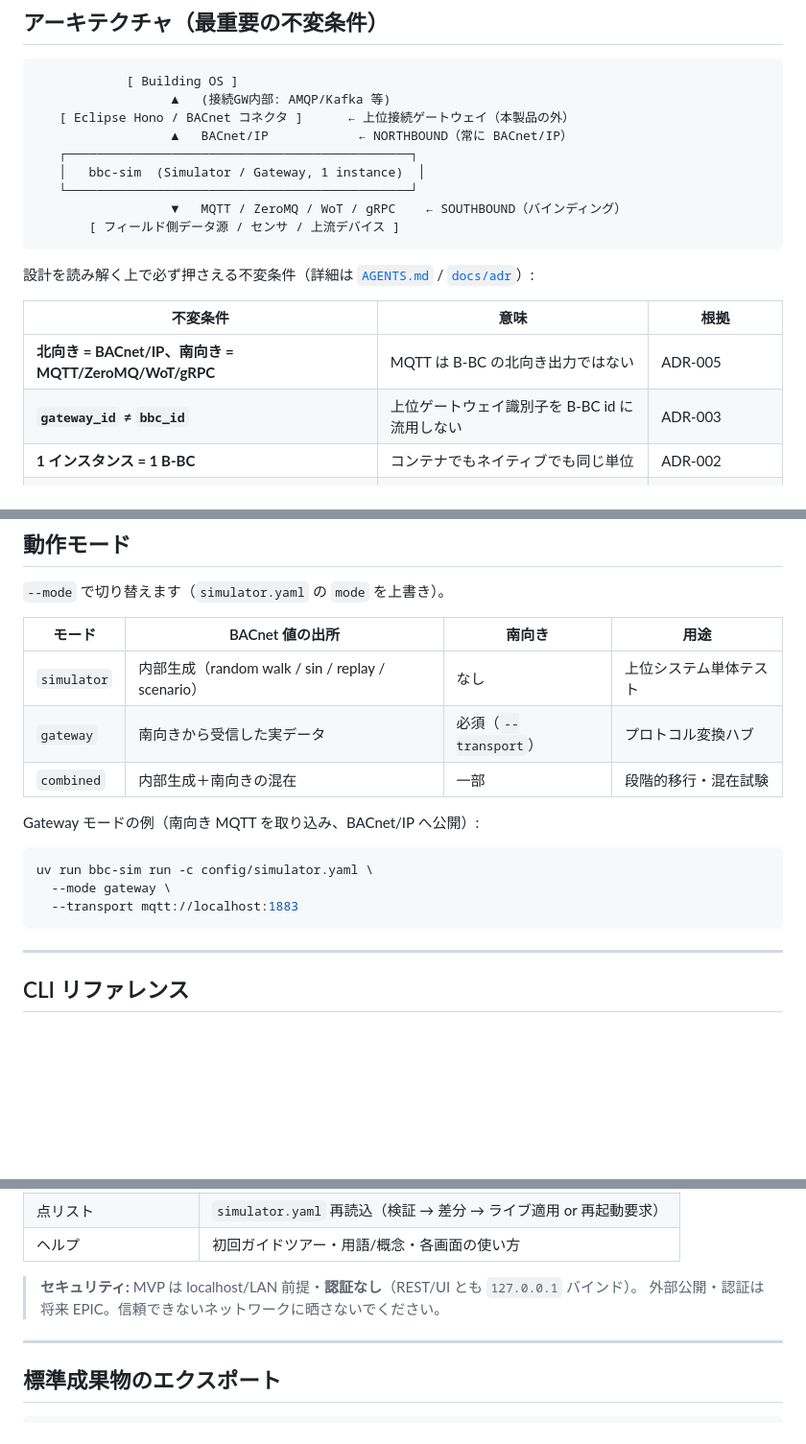
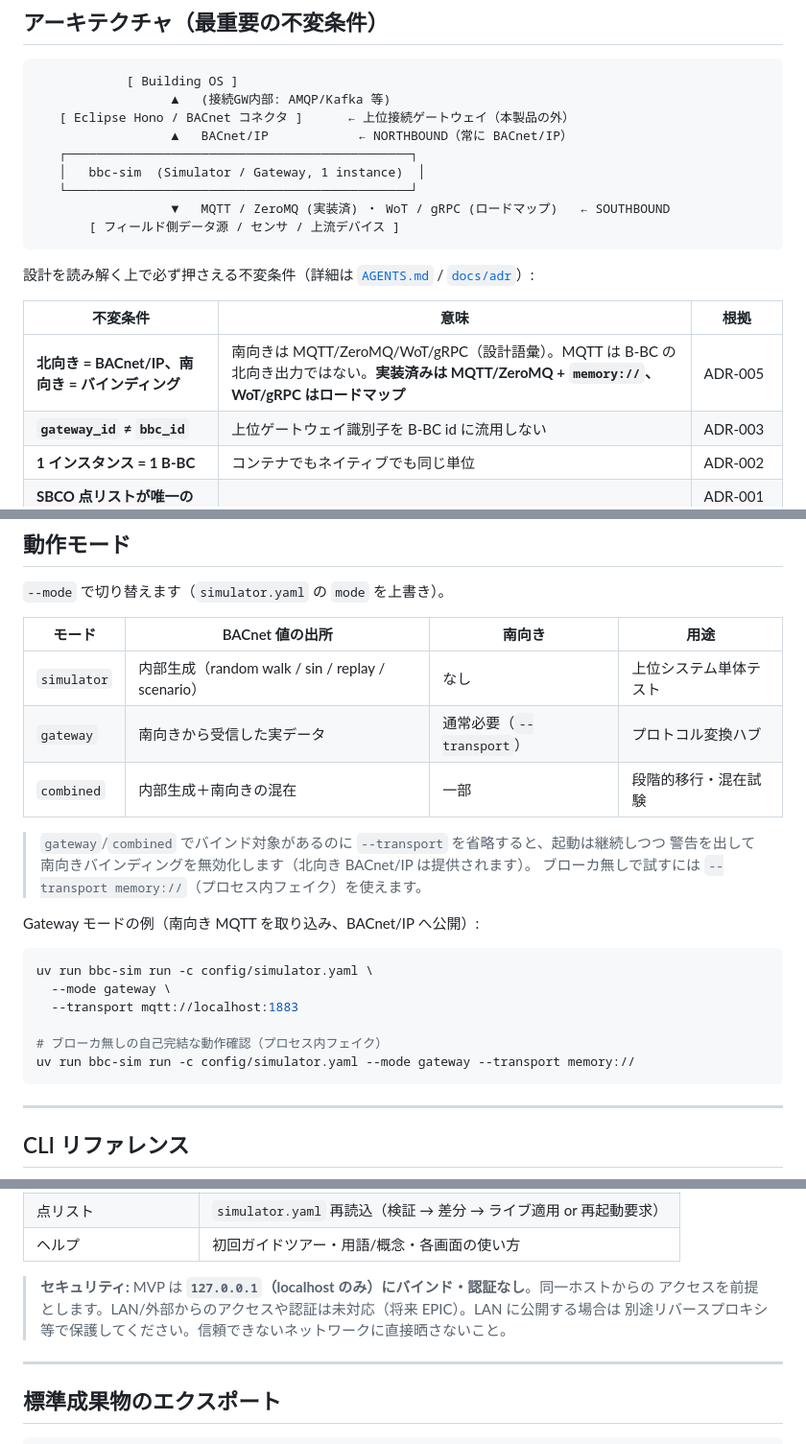
Before and after one commit to takashikasuya/bacnet-sim-gateway, a Markdown page: README.md, 3 parts joined by grey strips. Shown at 96% size. Rendered like a GitHub page; blank space fills up the shorter version.

Commit message:
docs(readme): address PR #51 review — accuracy fixes
- License badge links to the LICENSE file (the #license anchor did not
  resolve against the Japanese heading)
- Southbound: mark MQTT/ZeroMQ (+ memory://) as implemented and WoT/gRPC as
  roadmap in the intro, architecture diagram, and invariant table — the
  transport factory only supports mqtt/zmq/memory
- Add memory:// to --transport options and a broker-free gateway example
- Gateway mode no longer labeled southbound "必須": runtime starts with a
  warning and disables bindings when --transport is omitted
- Security note: bind is 127.0.0.1 (localhost only), not LAN; clarify

https://claude.ai/code/session_016rkCZ5TYJ5V3uVuqU7p7Tw

````diff
--- a/README.md
+++ b/README.md
@@ -42,7 +42,7 @@ Raspberry Pi（ARM/ARM64）でのネイティブ実行を第一級でサポー
    ┌──────────────────────────────────────────────┐
    │   bbc-sim  (Simulator / Gateway, 1 instance)  │
    └──────────────────────────────────────────────┘
-                  ▼   MQTT / ZeroMQ / WoT / gRPC    ← SOUTHBOUND（バインディング）
+                  ▼   MQTT / ZeroMQ (実装済) ・ WoT / gRPC (ロードマップ)   ← SOUTHBOUND
        [ フィールド側データ源 / センサ / 上流デバイス ]
 ```
 
@@ -50,7 +50,7 @@ Raspberry Pi（ARM/ARM64）でのネイティブ実行を第一級でサポー
 
 | 不変条件 | 意味 | 根拠 |
 |----------|------|------|
-| **北向き = BACnet/IP、南向き = MQTT/ZeroMQ/WoT/gRPC** | MQTT は B-BC の北向き出力ではない | ADR-005 |
+| **北向き = BACnet/IP、南向き = バインディング** | 南向きは MQTT/ZeroMQ/WoT/gRPC（設計語彙）。MQTT は B-BC の北向き出力ではない。**実装済みは MQTT/ZeroMQ + `memory://`、WoT/gRPC はロードマップ** | ADR-005 |
 | **`gateway_id` ≠ `bbc_id`** | 上位ゲートウェイ識別子を B-BC id に流用しない | ADR-003 |
 | **1 インスタンス = 1 B-BC** | コンテナでもネイティブでも同じ単位 | ADR-002 |
 | **SBCO 点リストが唯一の入力、YAML が共有中間モデル** | 全モードが同じ中間表現を共有 | ADR-001 / ADR-004 |
@@ -100,8 +100,12 @@ uv run bbc-sim list-objects
 | モード | BACnet 値の出所 | 南向き | 用途 |
 |--------|-----------------|--------|------|
 | `simulator` | 内部生成（random walk / sin / replay / scenario） | なし | 上位システム単体テスト |
-| `gateway` | 南向きから受信した実データ | 必須（`--transport`） | プロトコル変換ハブ |
+| `gateway` | 南向きから受信した実データ | 通常必要（`--transport`） | プロトコル変換ハブ |
 | `combined` | 内部生成＋南向きの混在 | 一部 | 段階的移行・混在試験 |
+
+> `gateway`/`combined` でバインド対象があるのに `--transport` を省略すると、起動は継続しつつ
+> 警告を出して南向きバインディングを無効化します（北向き BACnet/IP は提供されます）。
+> ブローカ無しで試すには `--transport memory://`（プロセス内フェイク）を使えます。
 
 Gateway モードの例（南向き MQTT を取り込み、BACnet/IP へ公開）:
 
@@ -109,6 +113,9 @@ Gateway モードの例（南向き MQTT を取り込み、BACnet/IP へ公開
 uv run bbc-sim run -c config/simulator.yaml \
   --mode gateway \
   --transport mqtt://localhost:1883
+
+# ブローカ無しの自己完結な動作確認（プロセス内フェイク）
+uv run bbc-sim run -c config/simulator.yaml --mode gateway --transport memory://
 ```
 
 ---
@@ -175,8 +182,9 @@ uv run bbc-sim run -c config/simulator.yaml --rest-port 8080 --ui
 | 点リスト | `simulator.yaml` 再読込（検証 → 差分 → ライブ適用 or 再起動要求） |
 | ヘルプ | 初回ガイドツアー・用語/概念・各画面の使い方 |
 
-> **セキュリティ:** MVP は localhost/LAN 前提・**認証なし**（REST/UI とも `127.0.0.1` バインド）。
-> 外部公開・認証は将来 EPIC。信頼できないネットワークに晒さないでください。
+> **セキュリティ:** MVP は **`127.0.0.1`（localhost のみ）にバインド・認証なし**。同一ホストからの
+> アクセスを前提とします。LAN/外部からのアクセスや認証は未対応（将来 EPIC）。LAN に公開する場合は
+> 別途リバースプロキシ等で保護してください。信頼できないネットワークに直接晒さないこと。
 
 ---
 
````
Also changed, not shown: other parts of README.md (+3 -3 lines).
